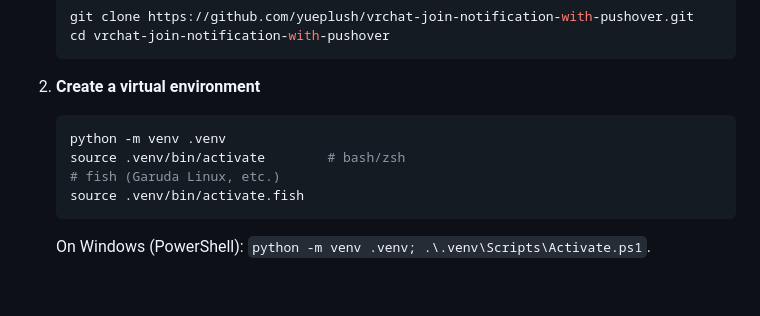
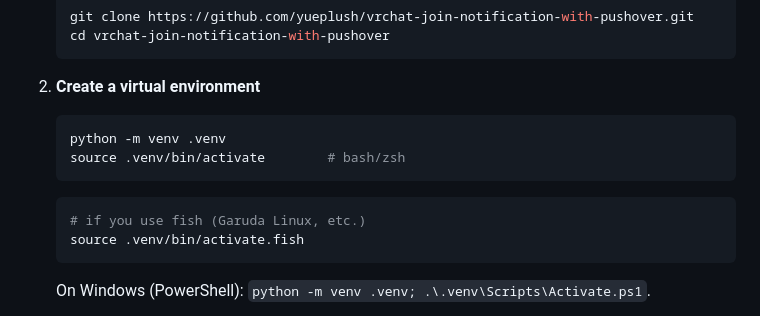
Before and after one commit to yueplush/vrc-join-notification-pushover-windows, a Markdown page: README.md, the part around the change. Drawn GitHub-style; blank space fills up the shorter version.

````diff
--- a/README.md
+++ b/README.md
@@ -17,7 +17,9 @@ Resident desktop companion that watches your VRChat logs and pings you on the de
    ```bash
    python -m venv .venv
    source .venv/bin/activate        # bash/zsh
-   # fish (Garuda Linux, etc.)
+   ```
+   ```bash
+   # if you use fish (Garuda Linux, etc.)
    source .venv/bin/activate.fish
    ```
    On Windows (PowerShell): `python -m venv .venv; .\.venv\Scripts\Activate.ps1`.
````
